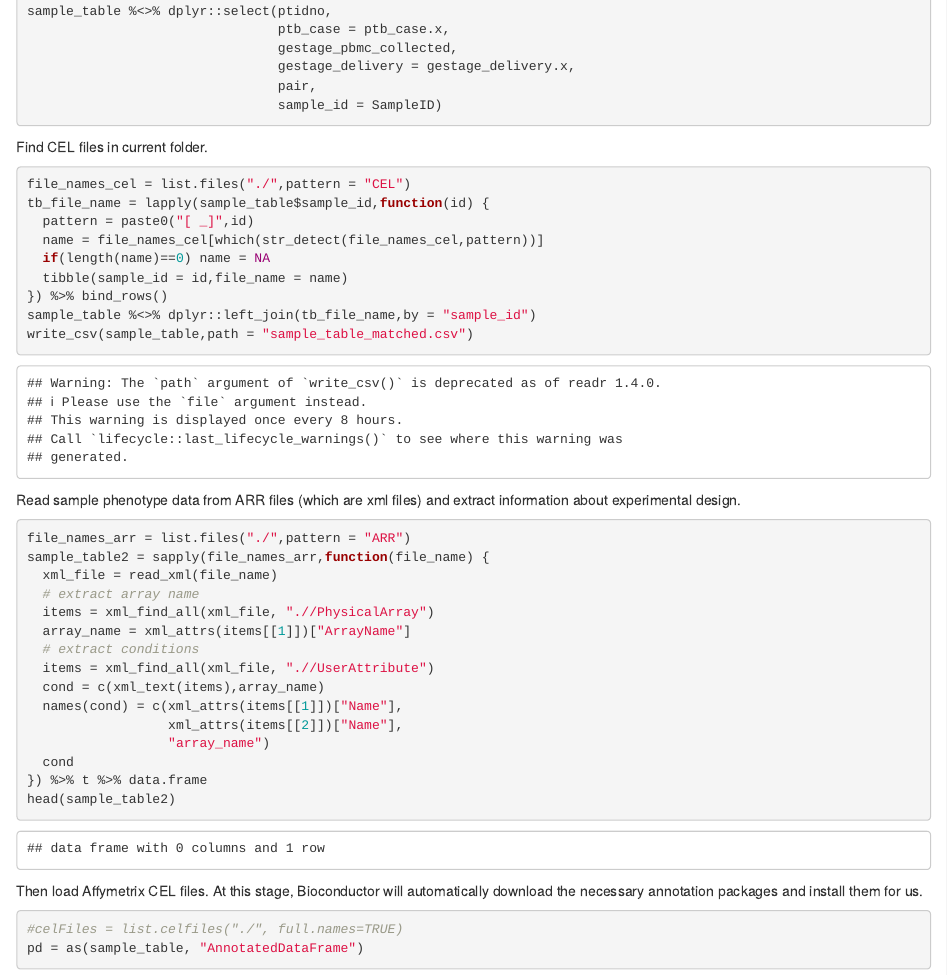
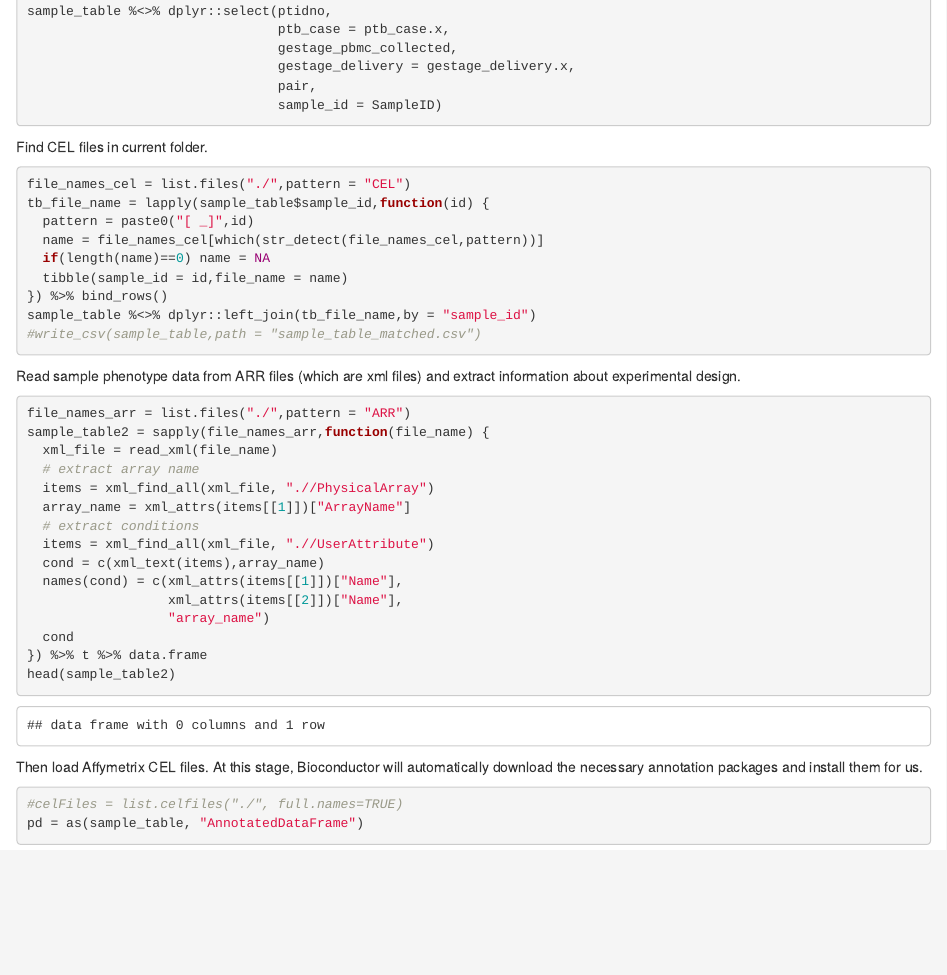
Before and after one commit to ChristofSeiler/PTB_Study, an R Markdown document (OligoMatching.Rmd): the page in a window 1100 px wide, from 2320 px down. Rendered offline with R 4.5, knitr and Pandoc, with nearby package versions; some code elsewhere in the file could not run offline; common packages that the code uses without loading them are loaded.

Commit message:
comment out writing sample table

````diff
--- a/OligoMatching.Rmd
+++ b/OligoMatching.Rmd
@@ -94,7 +94,7 @@ tb_file_name = lapply(sample_table$sample_id,function(id) {
   tibble(sample_id = id,file_name = name)
 }) %>% bind_rows()
 sample_table %<>% dplyr::left_join(tb_file_name,by = "sample_id")
-write_csv(sample_table,path = "sample_table_matched.csv")
+#write_csv(sample_table,path = "sample_table_matched.csv")
 ```
 
 Read sample phenotype data from ARR files (which are xml files) and extract information about experimental design.
````
